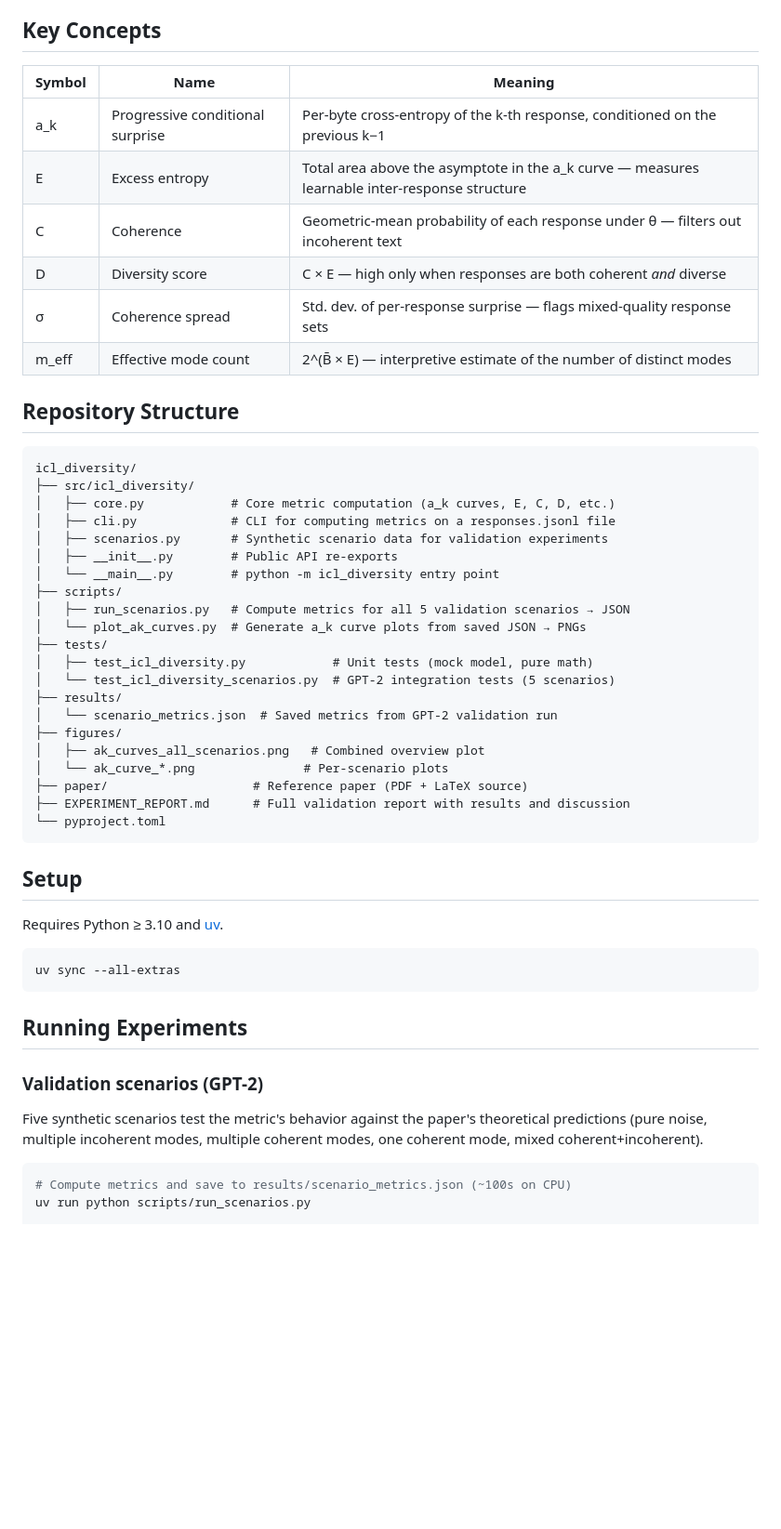
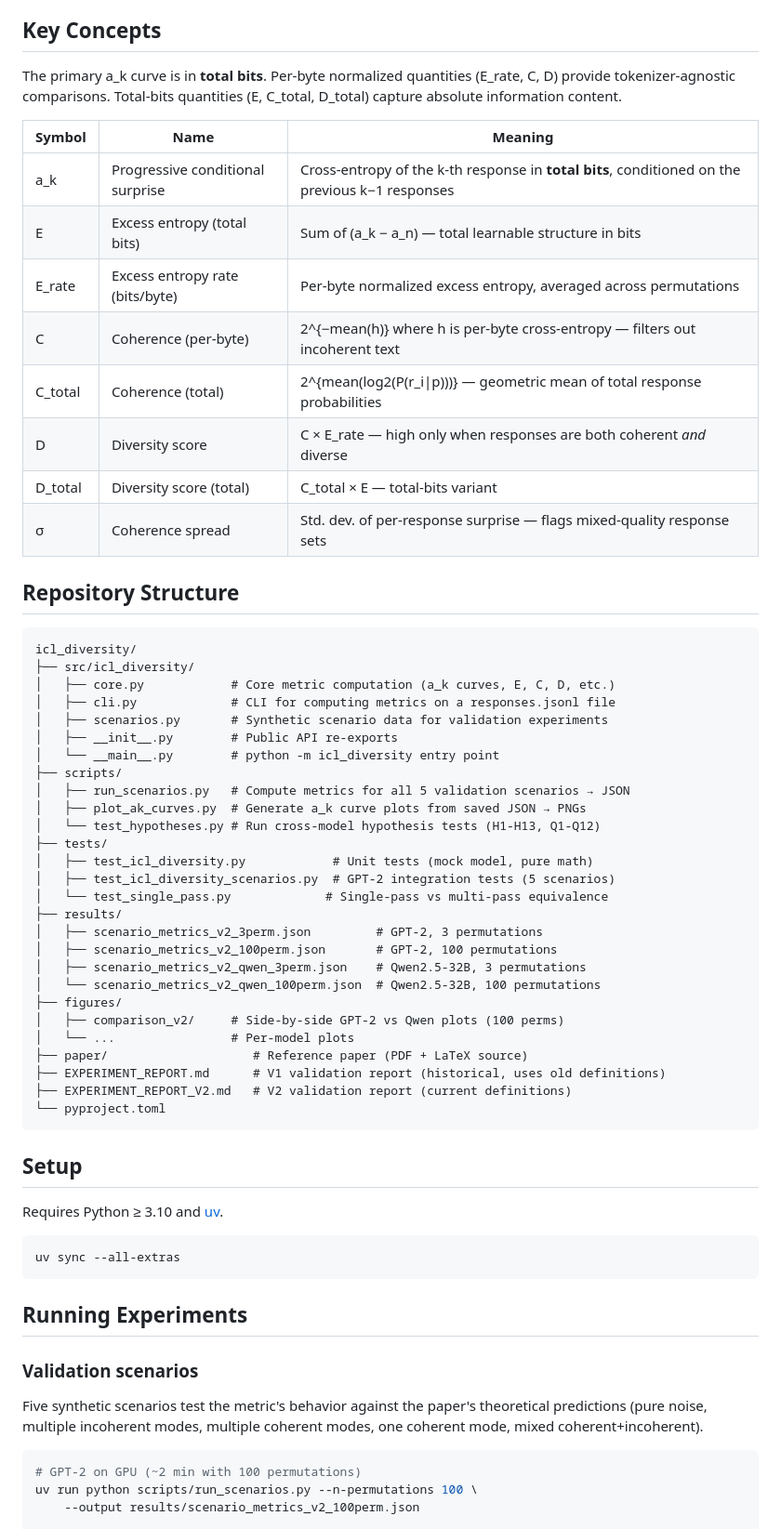
Before and after one commit to AMindToThink/icl-diversity, a Markdown page: README.md, the part around one of its changes. Shown at 93% size. GitHub-like rendering; blank space fills up the shorter version.

````diff
--- a/README.md
+++ b/README.md
@@ -9,14 +9,20 @@ distinct modes) exists across the response set.
 
 ## Key Concepts
 
+The primary a_k curve is in **total bits**. Per-byte normalized quantities
+(E_rate, C, D) provide tokenizer-agnostic comparisons. Total-bits quantities
+(E, C_total, D_total) capture absolute information content.
+
 | Symbol | Name | Meaning |
 |--------|------|---------|
-| a_k | Progressive conditional surprise | Per-byte cross-entropy of the k-th response, conditioned on the previous k−1 |
-| E | Excess entropy | Total area above the asymptote in the a_k curve — measures learnable inter-response structure |
-| C | Coherence | Geometric-mean probability of each response under θ — filters out incoherent text |
-| D | Diversity score | C × E — high only when responses are both coherent *and* diverse |
+| a_k | Progressive conditional surprise | Cross-entropy of the k-th response in **total bits**, conditioned on the previous k−1 responses |
+| E | Excess entropy (total bits) | Sum of (a_k − a_n) — total learnable structure in bits |
+| E_rate | Excess entropy rate (bits/byte) | Per-byte normalized excess entropy, averaged across permutations |
+| C | Coherence (per-byte) | 2^{−mean(h)} where h is per-byte cross-entropy — filters out incoherent text |
+| C_total | Coherence (total) | 2^{mean(log2(P(r_i\|p)))} — geometric mean of total response probabilities |
+| D | Diversity score | C × E_rate — high only when responses are both coherent *and* diverse |
+| D_total | Diversity score (total) | C_total × E — total-bits variant |
 | σ | Coherence spread | Std. dev. of per-response surprise — flags mixed-quality response sets |
-| m_eff | Effective mode count | 2^(B̄ × E) — interpretive estimate of the number of distinct modes |
 
 ## Repository Structure
 
@@ -30,17 +36,23 @@ icl_diversity/
 │   └── __main__.py        # python -m icl_diversity entry point
 ├── scripts/
 │   ├── run_scenarios.py   # Compute metrics for all 5 validation scenarios → JSON
-│   └── plot_ak_curves.py  # Generate a_k curve plots from saved JSON → PNGs
+│   ├── plot_ak_curves.py  # Generate a_k curve plots from saved JSON → PNGs
+│   └── test_hypotheses.py # Run cross-model hypothesis tests (H1-H13, Q1-Q12)
 ├── tests/
 │   ├── test_icl_diversity.py            # Unit tests (mock model, pure math)
-│   └── test_icl_diversity_scenarios.py  # GPT-2 integration tests (5 scenarios)
+│   ├── test_icl_diversity_scenarios.py  # GPT-2 integration tests (5 scenarios)
+│   └── test_single_pass.py             # Single-pass vs multi-pass equivalence
 ├── results/
-│   └── scenario_metrics.json  # Saved metrics from GPT-2 validation run
+│   ├── scenario_metrics_v2_3perm.json         # GPT-2, 3 permutations
+│   ├── scenario_metrics_v2_100perm.json       # GPT-2, 100 permutations
+│   ├── scenario_metrics_v2_qwen_3perm.json    # Qwen2.5-32B, 3 permutations
+│   └── scenario_metrics_v2_qwen_100perm.json  # Qwen2.5-32B, 100 permutations
 ├── figures/
-│   ├── ak_curves_all_scenarios.png   # Combined overview plot
-│   └── ak_curve_*.png               # Per-scenario plots
+│   ├── comparison_v2/     # Side-by-side GPT-2 vs Qwen plots (100 perms)
+│   └── ...                # Per-model plots
 ├── paper/                    # Reference paper (PDF + LaTeX source)
-├── EXPERIMENT_REPORT.md      # Full validation report with results and discussion
+├── EXPERIMENT_REPORT.md      # V1 validation report (historical, uses old definitions)
+├── EXPERIMENT_REPORT_V2.md   # V2 validation report (current definitions)
 └── pyproject.toml
 ```
 
@@ -54,13 +66,14 @@ uv sync --all-extras
 
 ## Running Experiments
 
-### Validation scenarios (GPT-2)
+### Validation scenarios
 
 Five synthetic scenarios test the metric's behavior against the paper's
 theoretical predictions (pure noise, multiple incoherent modes, multiple
 coherent modes, one coherent mode, mixed coherent+incoherent).
 
 ```bash
-# Compute metrics and save to results/scenario_metrics.json (~100s on CPU)
-uv run python scripts/run_scenarios.py
+# GPT-2 on GPU (~2 min with 100 permutations)
+uv run python scripts/run_scenarios.py --n-permutations 100 \
+    --output results/scenario_metrics_v2_100perm.json
 
````
Also changed, not shown: other parts of README.md (+35 -11 lines).
